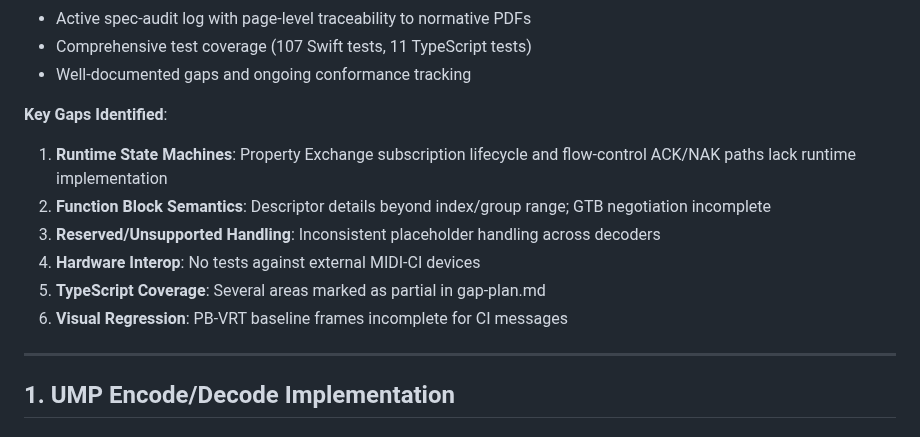
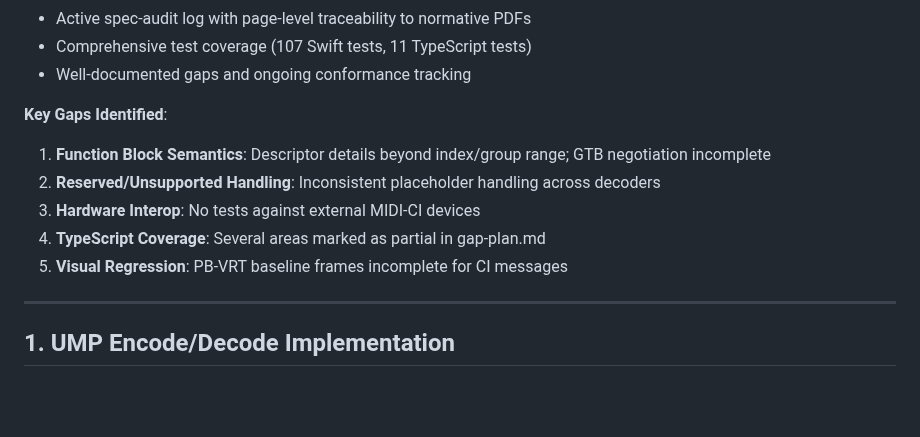
Before and after one commit to Fountain-Coach/midi2, a Markdown page: docs/comprehensive-spec-audit-report.md, the part around one of its changes. GitHub-like rendering; blank space fills up the shorter version.

Commit message:
docs: mark PE subscription runtime implemented (#79)

```diff
--- a/docs/comprehensive-spec-audit-report.md
+++ b/docs/comprehensive-spec-audit-report.md
@@ -25,12 +25,11 @@ This comprehensive audit evaluates the alignment between the `midi2` repository
 - Well-documented gaps and ongoing conformance tracking
 
 **Key Gaps Identified**:
-1. **Runtime State Machines**: Property Exchange subscription lifecycle and flow-control ACK/NAK paths lack runtime implementation
-2. **Function Block Semantics**: Descriptor details beyond index/group range; GTB negotiation incomplete
-3. **Reserved/Unsupported Handling**: Inconsistent placeholder handling across decoders
-4. **Hardware Interop**: No tests against external MIDI-CI devices
-5. **TypeScript Coverage**: Several areas marked as partial in gap-plan.md
-6. **Visual Regression**: PB-VRT baseline frames incomplete for CI messages
+1. **Function Block Semantics**: Descriptor details beyond index/group range; GTB negotiation incomplete
+2. **Reserved/Unsupported Handling**: Inconsistent placeholder handling across decoders
+3. **Hardware Interop**: No tests against external MIDI-CI devices
+4. **TypeScript Coverage**: Several areas marked as partial in gap-plan.md
+5. **Visual Regression**: PB-VRT baseline frames incomplete for CI messages
 
 ---
 
```
Also changed, not shown: other parts of docs/comprehensive-spec-audit-report.md (+1 -1 lines), docs/spec-audit.md (+8 -8 lines), docs/spec-traceability-matrix.md (+2 -2 lines).
